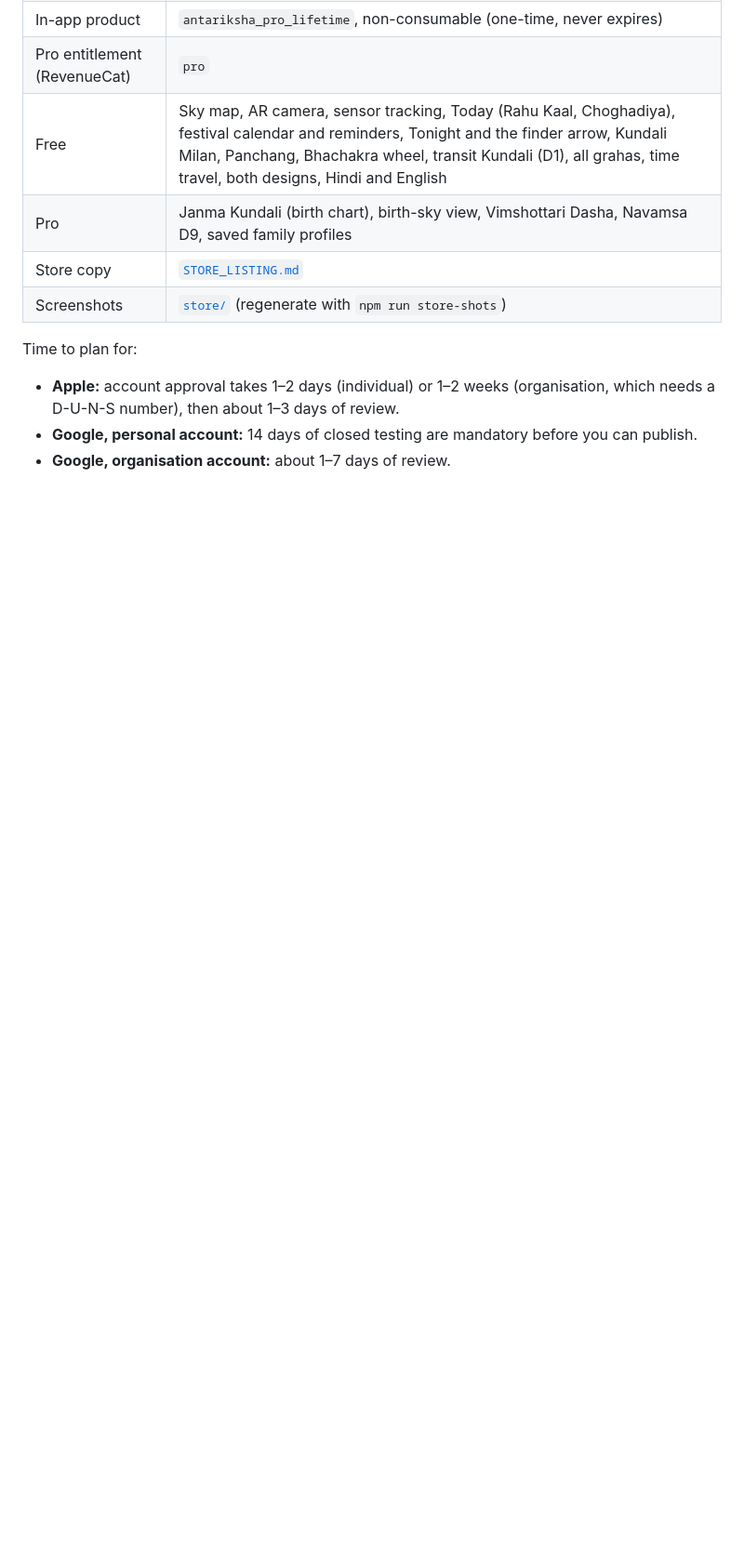
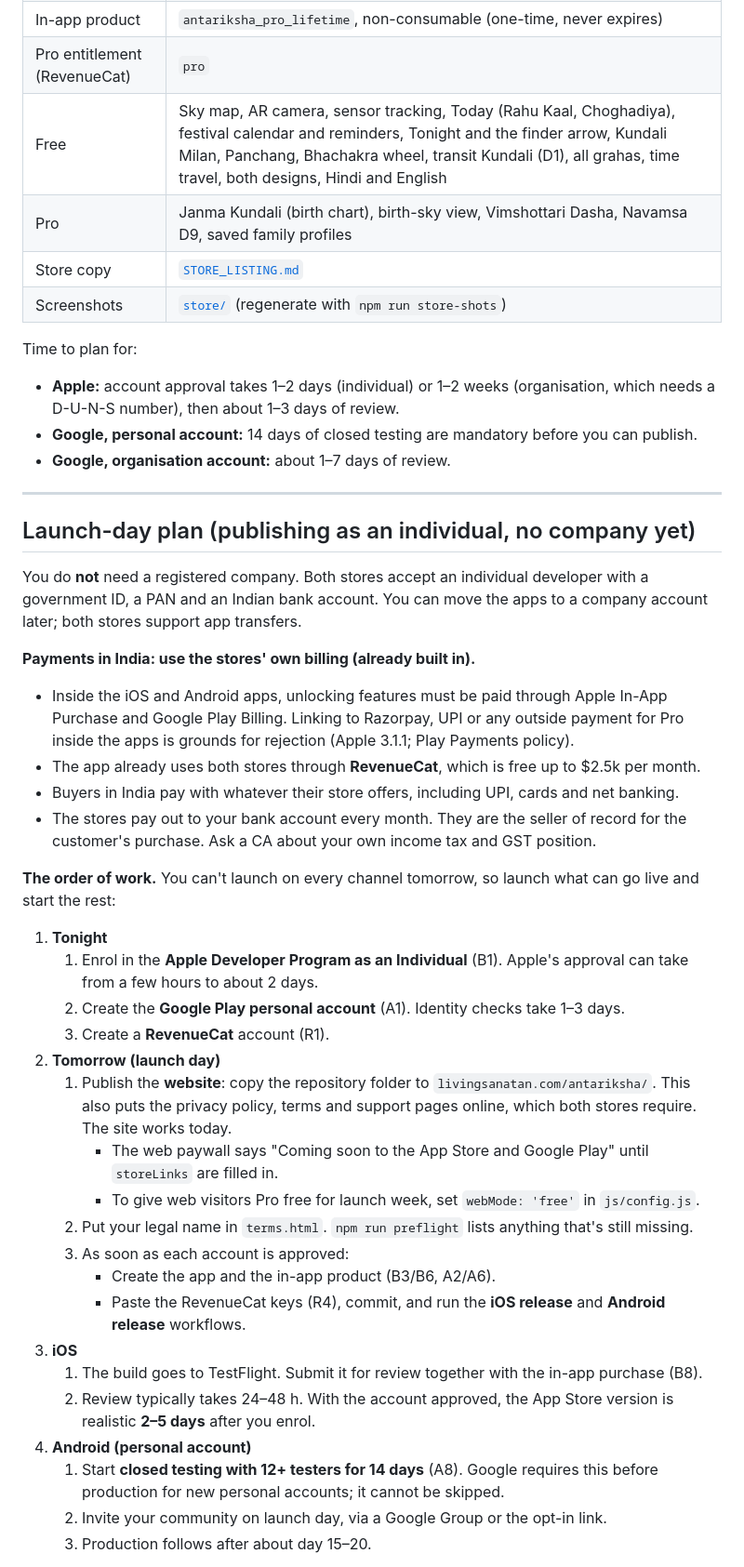
Before and after one commit to RR0603/Sanatan, a Markdown page: LAUNCH.md, the part around one of its changes. Shown at 93% size. Rendered like a GitHub page; blank space fills up the shorter version.

```diff
--- a/LAUNCH.md
+++ b/LAUNCH.md
@@ -20,3 +20,39 @@ Time to plan for:
 - **Apple:** account approval takes 1–2 days (individual) or 1–2 weeks (organisation, which needs a D-U-N-S number), then about 1–3 days of review.
 - **Google, personal account:** 14 days of closed testing are mandatory before you can publish.
 - **Google, organisation account:** about 1–7 days of review.
+
+---
+
+## Launch-day plan (publishing as an individual, no company yet)
+
+You do **not** need a registered company. Both stores accept an individual developer with a government ID, a PAN and an Indian bank account. You can move the apps to a company account later; both stores support app transfers.
+
+**Payments in India: use the stores' own billing (already built in).**
+
+- Inside the iOS and Android apps, unlocking features must be paid through Apple In-App Purchase and Google Play Billing. Linking to Razorpay, UPI or any outside payment for Pro inside the apps is grounds for rejection (Apple 3.1.1; Play Payments policy).
+- The app already uses both stores through **RevenueCat**, which is free up to $2.5k per month.
+- Buyers in India pay with whatever their store offers, including UPI, cards and net banking.
+- The stores pay out to your bank account every month. They are the seller of record for the customer's purchase. Ask a CA about your own income tax and GST position.
+
+**The order of work.** You can't launch on every channel tomorrow, so launch what can go live and start the rest:
+
+1. **Tonight**
+   1. Enrol in the **Apple Developer Program as an Individual** (B1). Apple's approval can take from a few hours to about 2 days.
+   2. Create the **Google Play personal account** (A1). Identity checks take 1–3 days.
+   3. Create a **RevenueCat** account (R1).
+2. **Tomorrow (launch day)**
+   1. Publish the **website**: copy the repository folder to `livingsanatan.com/antariksha/`. This also puts the privacy policy, terms and support pages online, which both stores require. The site works today.
+      - The web paywall says "Coming soon to the App Store and Google Play" until `storeLinks` are filled in.
+      - To give web visitors Pro free for launch week, set `webMode: 'free'` in `js/config.js`.
+   2. Put your legal name in `terms.html`. `npm run preflight` lists anything that's still missing.
+   3. As soon as each account is approved:
+      - Create the app and the in-app product (B3/B6, A2/A6).
+      - Paste the RevenueCat keys (R4), commit, and run the **iOS release** and **Android release** workflows.
+3. **iOS**
+   1. The build goes to TestFlight. Submit it for review together with the in-app purchase (B8).
+   2. Review typically takes 24–48 h. With the account approved, the App Store version is realistic **2–5 days** after you enrol.
+4. **Android (personal account)**
+   1. Start **closed testing with 12+ testers for 14 days** (A8). Google requires this before production for new personal accounts; it cannot be skipped.
+   2. Invite your community on launch day, via a Google Group or the opt-in link.
+   3. Production follows after about day 15–20.
+
```
Also changed, not shown: other parts of LAUNCH.md (+25 -0 lines), STORE_LISTING.md (+2 -0 lines).
